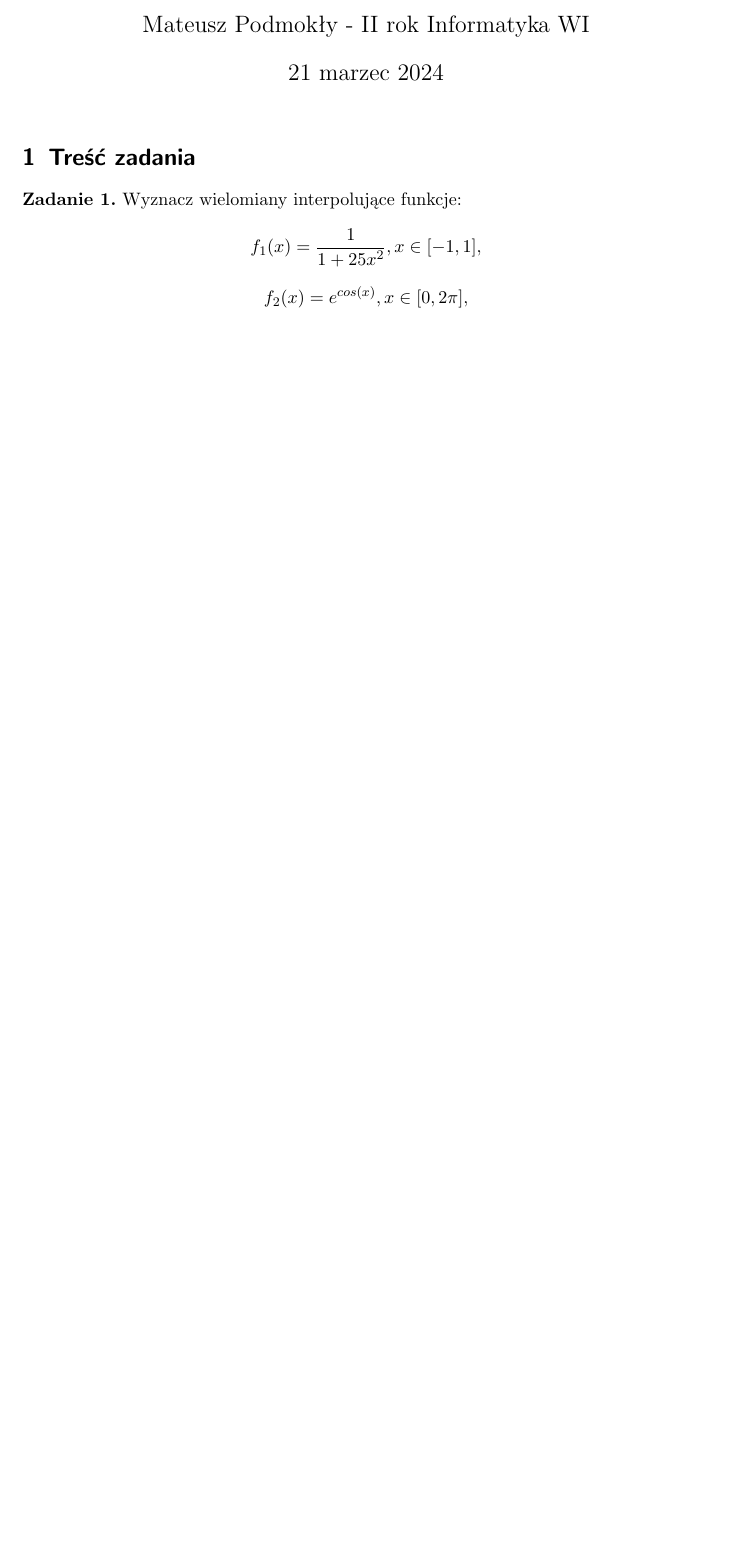
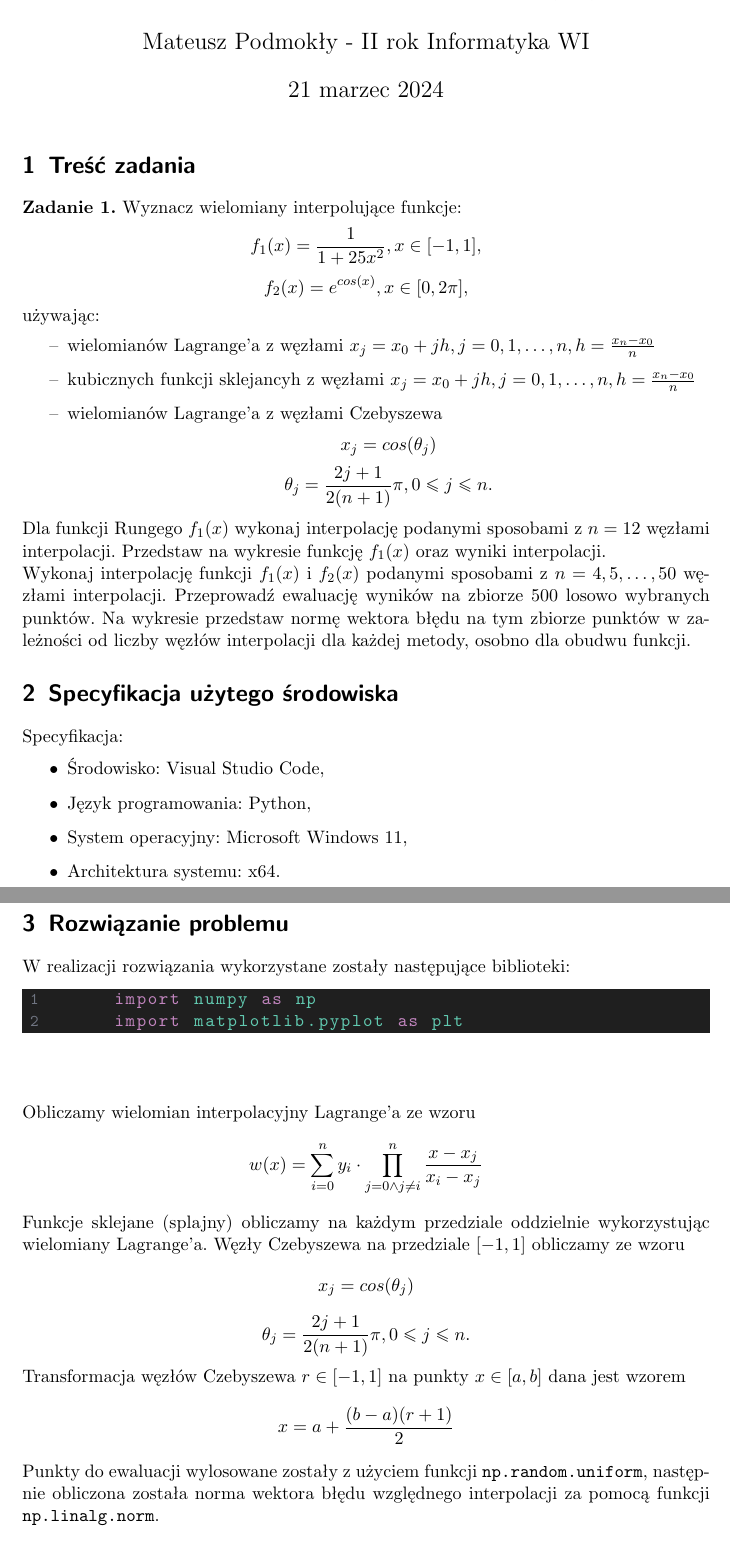
Before and after one commit to mpodmokly/numerical-methods, a LaTeX document (lab4.tex): part of the page before the commit and two parts of pages 1 and 2 of 2 after it, the two joined at a grey line, cut so that both start at the same text, the shorter picture padded with empty space. Compiled offline with pdfLaTeX.

Commit message:
interpolation repair & report

```diff
--- a/lab4.tex
+++ b/lab4.tex
@@ -42,7 +42,7 @@
 
 \graphicspath{{images/}}
 
-\title{Laboratorium 3 - Efekt Rungego}
+\title{Laboratorium 4 - Efekt Rungego}
 \author{Mateusz Podmokły - II rok Informatyka WI}
 \date{21 marzec 2024}
 
@@ -57,5 +57,74 @@
     \[
         f_2(x)=e^{cos(x)}, x \in [0,2\pi],
     \]
+    używając:
+    \begin{itemize}[label=--]
+        \item wielomianów Lagrange'a z węzłami $x_j=x_0+jh, j=0,1,
+            \ldots ,n, h=\frac{x_n-x_0}{n}$
+        \item kubicznych funkcji sklejancyh z węzłami $x_j=x_0+jh,
+            j=0,1, \ldots ,n, h=\frac{x_n-x_0}{n}$
+        \item wielomianów Lagrange'a z węzłami Czebyszewa
+        \[
+            x_j=cos(\theta_j)
+        \]
+        \[
+            \theta_j=\frac{2j+1}{2(n+1)}\pi, 0 \leq j \leq n.
+        \]
+    \end{itemize}
+    Dla funkcji Rungego $f_1(x)$ wykonaj interpolację podanymi
+    sposobami z $n=12$ węzłami interpolacji. Przedstaw na wykresie
+    funkcję $f_1(x)$ oraz wyniki interpolacji. \\
+    Wykonaj interpolację funkcji $f_1(x)$ i $f_2(x)$ podanymi
+    sposobami z $n=4,5, \ldots ,50$ węzłami interpolacji. Przeprowadź
+    ewaluację wyników na zbiorze 500 losowo wybranych punktów.
+    Na wykresie przedstaw normę wektora błędu na tym zbiorze
+    punktów w zależności od liczby węzłów interpolacji dla każdej
+    metody, osobno dla obudwu funkcji.
+
+    \section{Specyfikacja użytego środowiska}
+    Specyfikacja:
+
+    \begin{itemize}
+        \item Środowisko: Visual Studio Code,
+        \item Język programowania: Python,
+        \item System operacyjny: Microsoft Windows 11,
+        \item Architektura systemu: x64.
+    \end{itemize}
+
+    \section{Rozwiązanie problemu}
+    W realizacji rozwiązania wykorzystane zostały następujące
+    biblioteki:
+    \begin{lstlisting}
+        import numpy as np
+        import matplotlib.pyplot as plt
+    \end{lstlisting}
+
+    \subsection*{}
+    Obliczamy wielomian interpolacyjny Lagrange'a ze wzoru
+    \[
+        w(x)=\sum_{i=0}^{n}y_i \cdot \prod_{j=0 \land j \neq i}^{n}
+        \frac{x-x_j}{x_i-x_j}
+    \]
+    Funkcje sklejane (splajny) obliczamy na każdym przedziale
+    oddzielnie wykorzystując wielomiany Lagrange'a. Węzły
+    Czebyszewa na przedziale $[-1,1]$ obliczamy ze wzoru
+    \[
+        x_j=cos(\theta_j)
+    \]
+    \[
+        \theta_j=\frac{2j+1}{2(n+1)}\pi, 0 \leq j \leq n.
+    \]
+    Transformacja węzłów Czebyszewa $r \in [-1,1]$ na punkty
+    $x \in [a,b]$ dana jest wzorem
+    \[
+        x=a+ \frac{(b-a)(r+1)}{2}
+    \]
+    Punkty do ewaluacji wylosowane zostały z użyciem funkcji
+    \texttt{np.random.uniform}, następnie obliczona została norma
+    wektora błędu względnego interpolacji za pomocą funkcji
+    \texttt{np.linalg.norm}.
+
+    \section{Przedstawienie wyników}
+
 
 \end{document}
```
Also changed, not shown: lab4.pdf, 1 other file.
